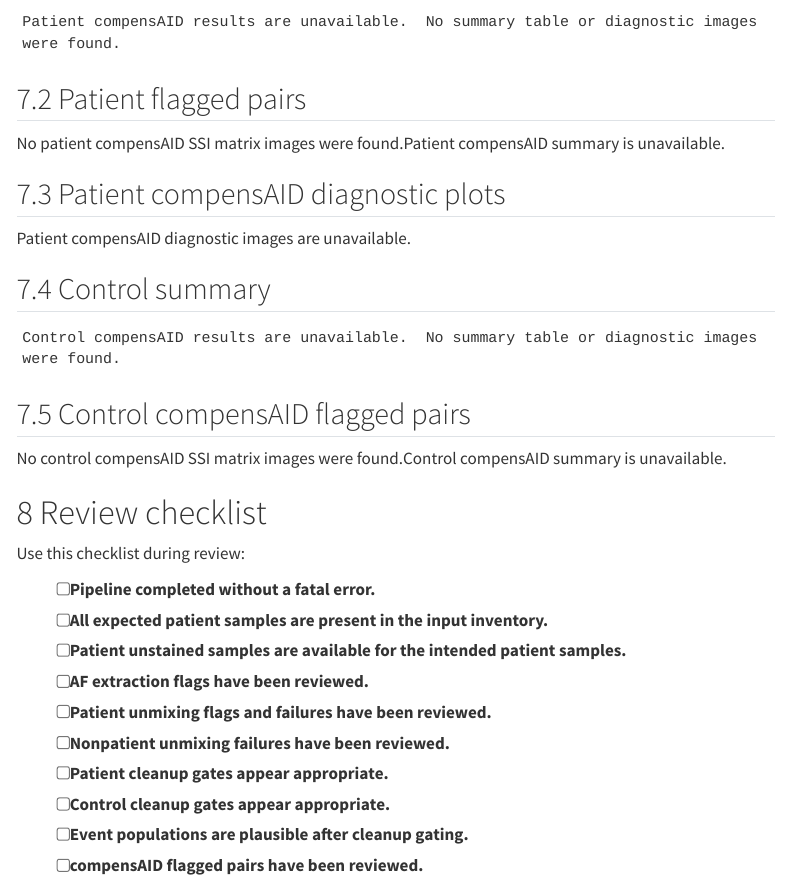
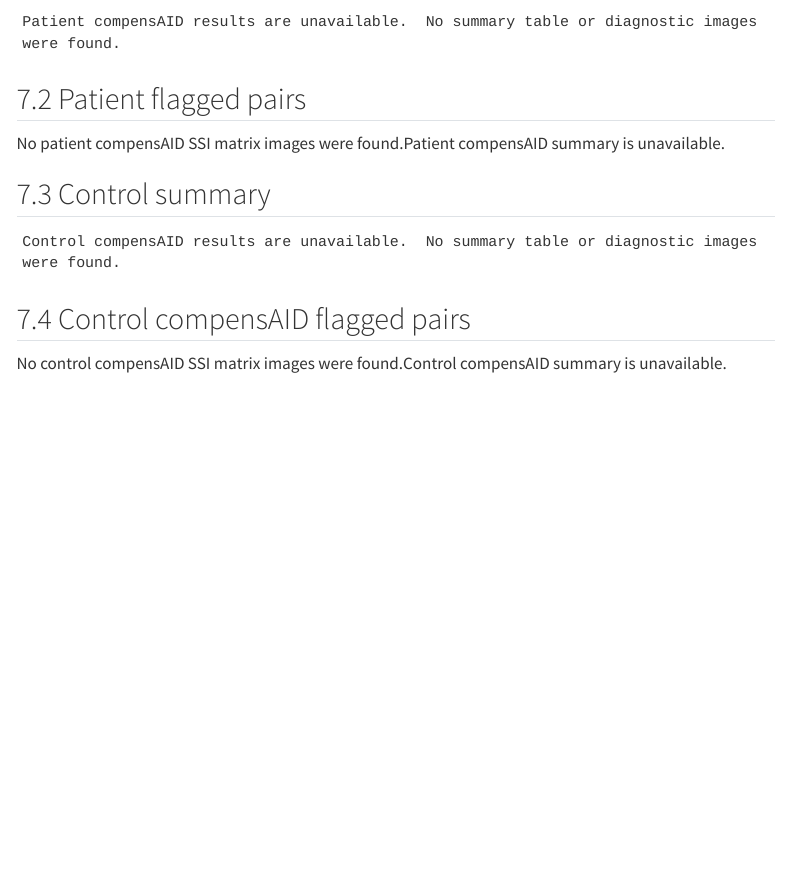
Before and after one commit to A-hedgecock-Flowcore/Caroline_Rproj_FlowCore, a Quarto document (QCReport.qmd): the page in a window 1100 px wide, from 2700 px down. Rendered offline with R 4.5, knitr and Pandoc in place of Quarto, with nearby package versions; some code elsewhere in the file could not run offline; menus at the side of the page are left out.

Commit message:
finish the QCReport

````diff
--- a/QCReport.qmd
+++ b/QCReport.qmd
@@ -1363,4 +1363,3 @@ if (is.null(patient_compensaid_summary)) {
 }
 ```
 
-## Patient compensAID diagnostic plots
@@ -1372,21 +1365,0 @@ if (is.null(patient_compensaid_summary)) {
-patient_compensaid_matrix_images <- patient_compensaid_images[
-  grepl(
-    "_SSI_matrix",
-    basename(patient_compensaid_images),
-    ignore.case = TRUE
-  )
-]
-
-if (length(patient_compensaid_images) == 0) {
-  cat("Patient compensAID diagnostic images are unavailable.")
-} else if (length(patient_compensaid_matrix_images) == 0) {
-  cat(
-    "No patient compensAID SSI matrix images were found. ",
-    "Available diagnostic images are shown below."
-  )
-
-  cat(
-    make_image_carousel(
-      image_files = patient_compensaid_images,
-      carousel_id = "patient-compensaid-diagnostics",
-      title = "Patient compensAID diagnostic plots",
@@ -1399,12 +1366,3 @@ if (length(patient_compensaid_images) == 0) {
-      image_files = patient_compensaid_matrix_images,
-      carousel_id = "patient-compensaid-ssi-matrices",
-      title = "Patient compensAID SSI matrices",
-      image_height = "32rem"
-    )
-  )
-}
-```
-
 ## Control summary
 
 ```{r}
@@ -1491,19 +1449,3 @@ if (is.null(controls_compensaid_summary)) {
   )
 }
 ```
-
-
-# Review checklist
-
-Use this checklist during review:
-
-- [ ] Pipeline completed without a fatal error.
-- [ ] All expected patient samples are present in the input inventory.
-- [ ] Patient unstained samples are available for the intended patient samples.
-- [ ] AF extraction flags have been reviewed.
-- [ ] Patient unmixing flags and failures have been reviewed.
-- [ ] Nonpatient unmixing failures have been reviewed.
-- [ ] Patient cleanup gates appear appropriate.
-- [ ] Control cleanup gates appear appropriate.
-- [ ] Event populations are plausible after cleanup gating.
-- [ ] compensAID flagged pairs have been reviewed.
````
Also changed, not shown: QCReport.html, QCReport.qmd (11 more changed lines).
